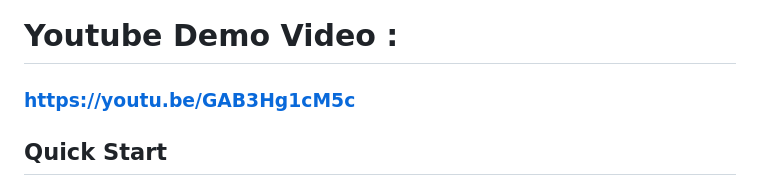
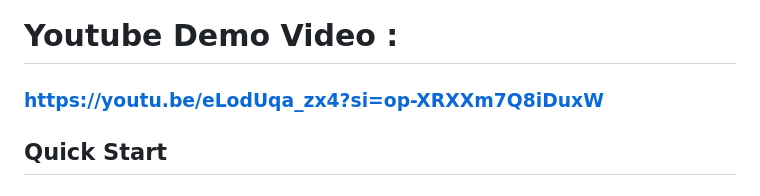
Before and after one commit to Mickiepk/Take-Home-Assessment, a Markdown page: README.md, the part around the change. GitHub-like rendering.

Commit message:
update clip

```diff
--- a/README.md
+++ b/README.md
@@ -3,7 +3,7 @@
 FastAPI backend for Anthropic Computer Use Demo with concurrent sessions and real-time agent execution.
 
 # Youtube Demo Video :
-### https://youtu.be/GAB3Hg1cM5c
+### https://youtu.be/eLodUqa_zx4?si=op-XRXXm7Q8iDuxW
 
 ## Quick Start
 
```
